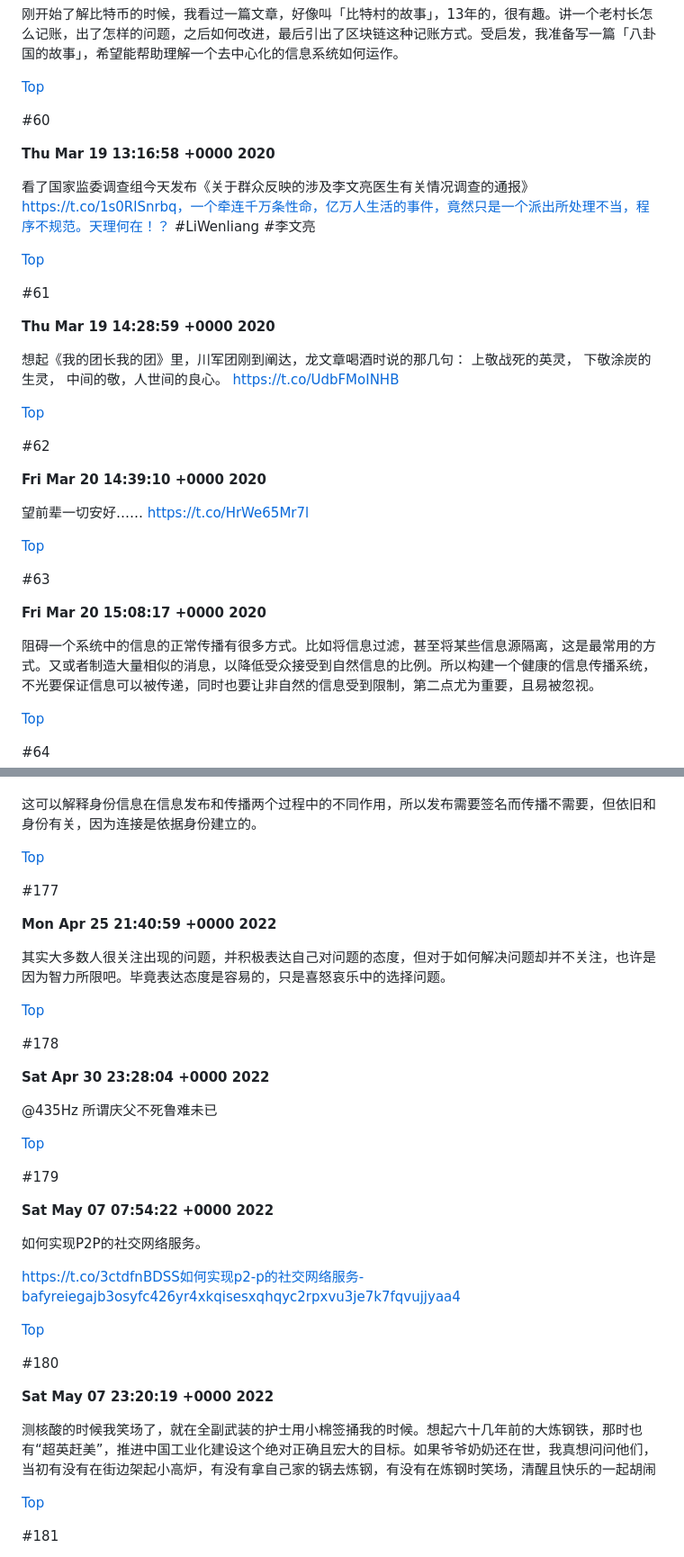
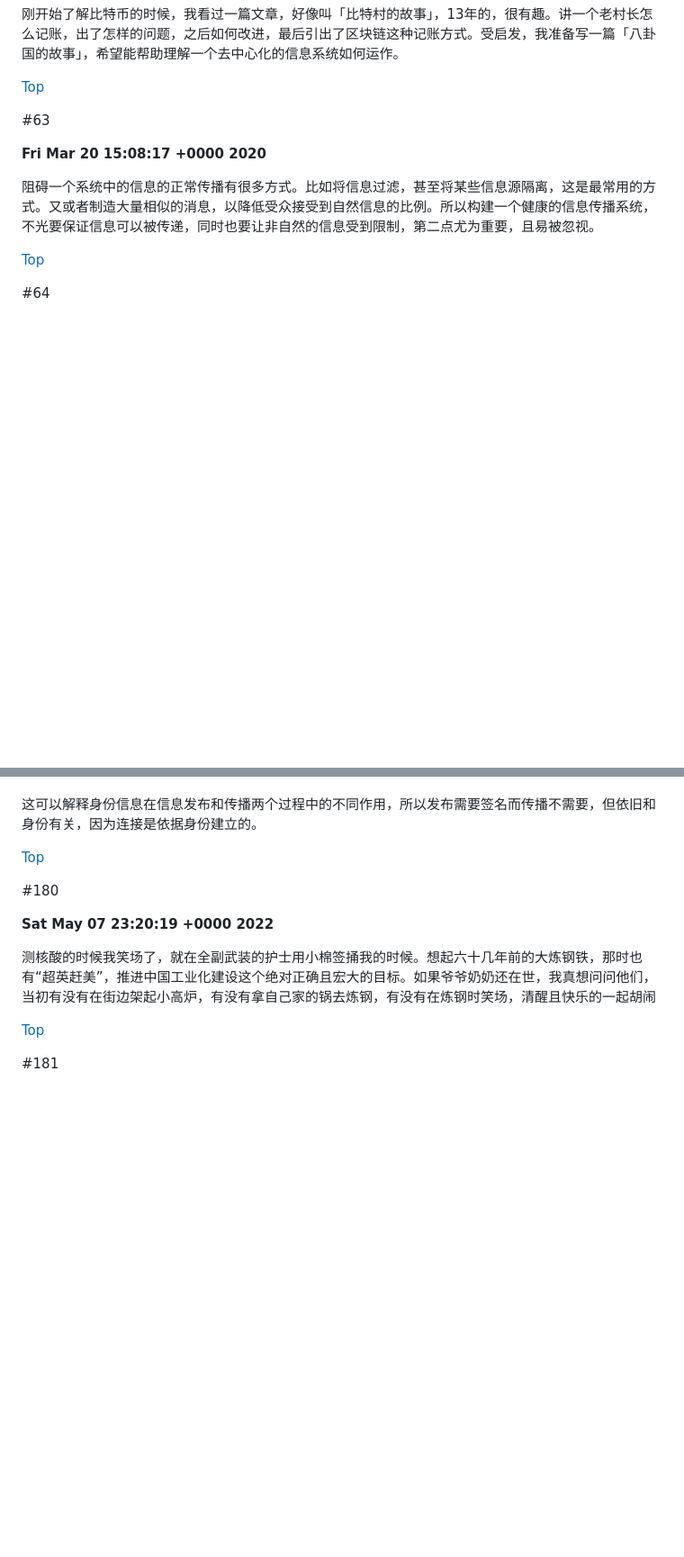
Before and after one commit to TATAUFO/peng.pdu.pub, a Markdown page: docs/zh/Tweets.md, 2 parts joined by grey strips. Shown: that part at 90% size. Rendered like a GitHub page; blank space fills up the shorter version.

```diff
--- a/docs/zh/Tweets.md
+++ b/docs/zh/Tweets.md
@@ -488,33 +488,6 @@ A decentralized identity-based social network https://t.co/vkeFHabx2w #P2P #Soci
 
 [Top](#Tweets)
 
-#60
-
-**Thu Mar 19 13:16:58 +0000 2020**
-
-看了国家监委调查组今天发布《关于群众反映的涉及李文亮医生有关情况调查的通报》https://t.co/1s0RlSnrbq，一个牵连千万条性命，亿万人生活的事件，竟然只是一个派出所处理不当，程序不规范。天理何在！？
-#LiWenliang #李文亮
-
-[Top](#Tweets)
-
-#61
-
-**Thu Mar 19 14:28:59 +0000 2020**
-
-想起《我的团长我的团》里，川军团刚到阐达，龙文章喝酒时说的那几句：
-上敬战死的英灵，
-下敬涂炭的生灵，
-中间的敬，人世间的良心。 https://t.co/UdbFMoINHB
-
-[Top](#Tweets)
-
-#62
-
-**Fri Mar 20 14:39:10 +0000 2020**
-
-望前辈一切安好…… https://t.co/HrWe65Mr7l
-
-[Top](#Tweets)
 
 #63
 
@@ -1443,31 +1375,6 @@ RT @Schwarzenegger: I love the Russian people. That is why I have to tell you th
 
 [Top](#Tweets)
 
-#177
-
-**Mon Apr 25 21:40:59 +0000 2022**
-
-其实大多数人很关注出现的问题，并积极表达自己对问题的态度，但对于如何解决问题却并不关注，也许是因为智力所限吧。毕竟表达态度是容易的，只是喜怒哀乐中的选择问题。
-
-[Top](#Tweets)
-
-#178
-
-**Sat Apr 30 23:28:04 +0000 2022**
-
-@435Hz 所谓庆父不死鲁难未已
-
-[Top](#Tweets)
-
-#179
-
-**Sat May 07 07:54:22 +0000 2022**
-
-如何实现P2P的社交网络服务。
-
-https://t.co/3ctdfnBDSS如何实现p2-p的社交网络服务-bafyreiegajb3osyfc426yr4xkqisesxqhqyc2rpxvu3je7k7fqvujjyaa4
-
-[Top](#Tweets)
 
 #180
 
```
Also changed, not shown: other parts of docs/zh/Tweets.md (+3 -83 lines).
